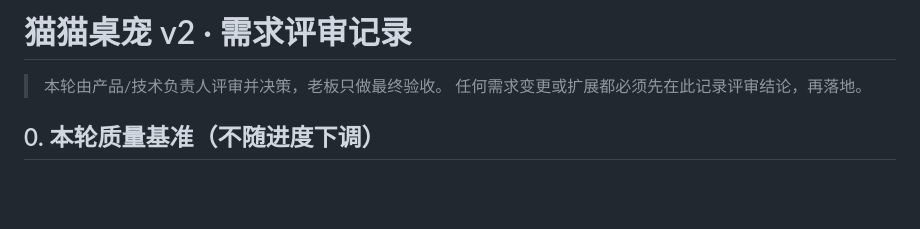
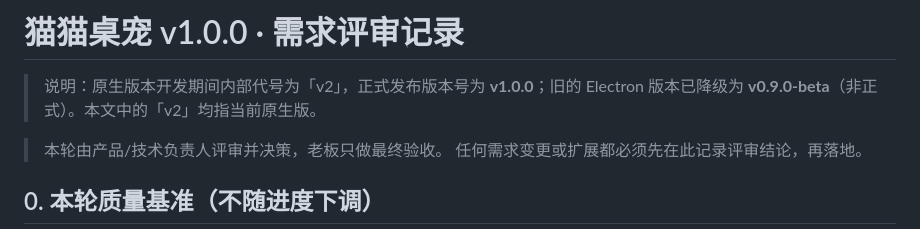
Before and after one commit to Stone5618/catpet-desktop, a Markdown page: REVIEW.md, the part around the change. Rendered like a GitHub page; blank space fills up the shorter version.

Commit message:
docs: 版本号统一为 v1.0.0（旧版转为 v0.9.0-beta）

```diff
--- a/REVIEW.md
+++ b/REVIEW.md
@@ -1,4 +1,6 @@
-# 猫猫桌宠 v2 · 需求评审记录
+# 猫猫桌宠 v1.0.0 · 需求评审记录
+
+> 说明：原生版本开发期间内部代号为「v2」，正式发布版本号为 **v1.0.0**；旧的 Electron 版本已降级为 **v0.9.0-beta**（非正式）。本文中的「v2」均指当前原生版。
 
 > 本轮由产品/技术负责人评审并决策，老板只做最终验收。
 > 任何需求变更或扩展都必须先在此记录评审结论，再落地。
```
